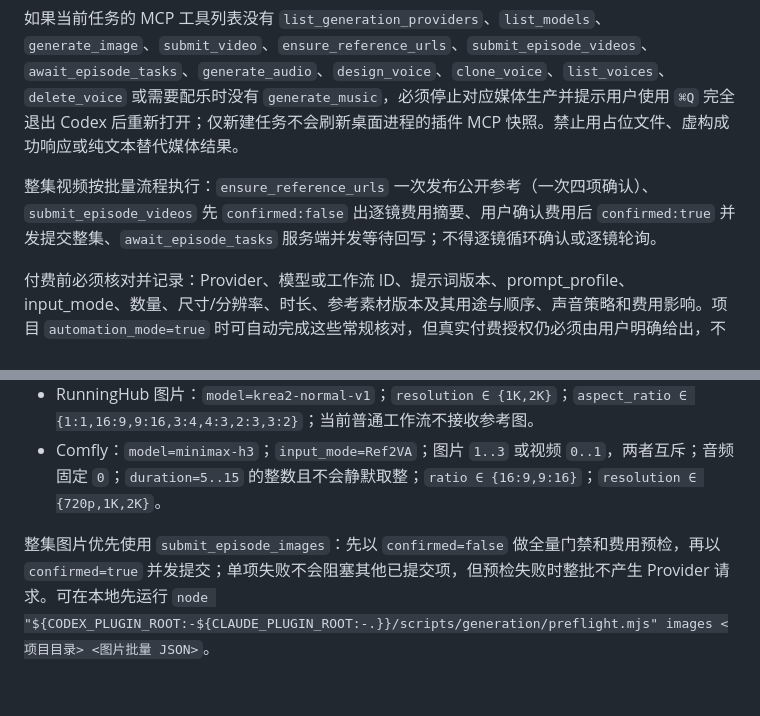
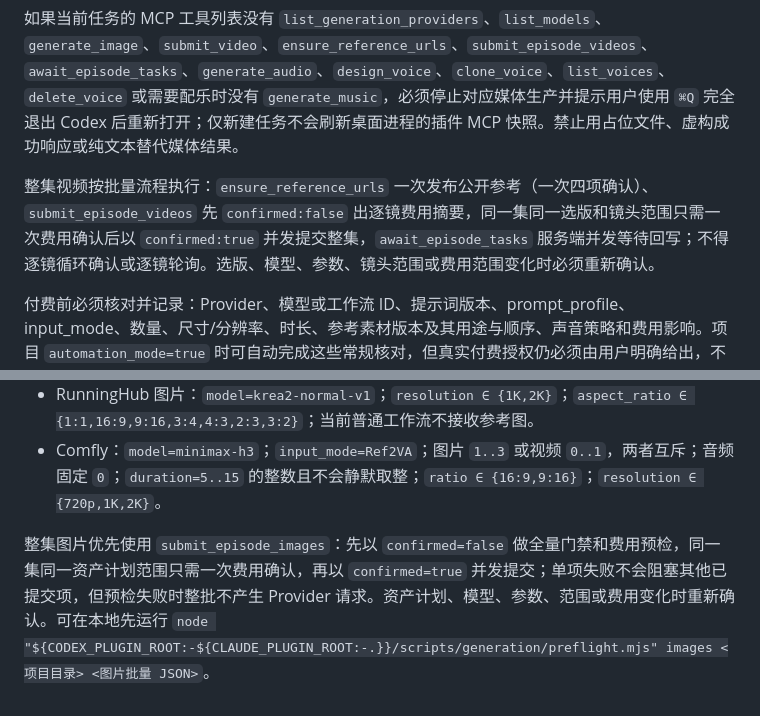
Before and after one commit to 854771076/oh-my-short-drama, a Markdown page: skills/drama-generation-service/SKILL.md, 2 parts joined by grey strips. GitHub-like rendering.

Commit message:
docs: 明确整集一次费用确认规则

```diff
--- a/skills/drama-generation-service/SKILL.md
+++ b/skills/drama-generation-service/SKILL.md
@@ -9,7 +9,7 @@ description: 统一路由短剧图片、视频和音频生成 Provider。用于
 
 如果当前任务的 MCP 工具列表没有 `list_generation_providers`、`list_models`、`generate_image`、`submit_video`、`ensure_reference_urls`、`submit_episode_videos`、`await_episode_tasks`、`generate_audio`、`design_voice`、`clone_voice`、`list_voices`、`delete_voice` 或需要配乐时没有 `generate_music`，必须停止对应媒体生产并提示用户使用 `⌘Q` 完全退出 Codex 后重新打开；仅新建任务不会刷新桌面进程的插件 MCP 快照。禁止用占位文件、虚构成功响应或纯文本替代媒体结果。
 
-整集视频按批量流程执行：`ensure_reference_urls` 一次发布公开参考（一次四项确认）、`submit_episode_videos` 先 `confirmed:false` 出逐镜费用摘要、用户确认费用后 `confirmed:true` 并发提交整集、`await_episode_tasks` 服务端并发等待回写；不得逐镜循环确认或逐镜轮询。
+整集视频按批量流程执行：`ensure_reference_urls` 一次发布公开参考（一次四项确认）、`submit_episode_videos` 先 `confirmed:false` 出逐镜费用摘要，同一集同一选版和镜头范围只需一次费用确认后以 `confirmed:true` 并发提交整集，`await_episode_tasks` 服务端并发等待回写；不得逐镜循环确认或逐镜轮询。选版、模型、参数、镜头范围或费用范围变化时必须重新确认。
 
 付费前必须核对并记录：Provider、模型或工作流 ID、提示词版本、prompt_profile、input_mode、数量、尺寸/分辨率、时长、参考素材版本及其用途与顺序、声音策略和费用影响。项目 `automation_mode=true` 时可自动完成这些常规核对，但真实付费授权仍必须由用户明确给出，不能由 agent 代替；未授权时停在提交前，不产生 Provider 请求。所有图片、视频、音频调用必须传项目绝对路径 `project_root`、目标资产 key `target` 和 `prompt_document`：视频为 `{episode_key,version_id,shot_number}`；人物/场景/道具图为 `{kind:"asset-plan",episode_key,version_id,asset_key}`；分镜图为 `{kind:"storyboard",episode_key,version_id,shot_number}`；语音为 `{kind:"audio-plan",episode_key,version_id,line_index}`；音乐为 `{kind:"audio-plan",episode_key,version_id,track_key}`。只有不属于正式制作资产的 `other-*` 辅助图可传 `null`。视频还必须传 `prompt_version` 和结构化 `reference_manifest`，确认后才传 `confirmed: true`。
 
@@ -47,4 +47,4 @@ Provider 错误不触发静默切换；更换 Provider、模型、工作流或
 - RunningHub 图片：`model=krea2-normal-v1`；`resolution ∈ {1K,2K}`；`aspect_ratio ∈ {1:1,16:9,9:16,3:4,4:3,2:3,3:2}`；当前普通工作流不接收参考图。
 - Comfly：`model=minimax-h3`；`input_mode=Ref2VA`；图片 `1..3` 或视频 `0..1`，两者互斥；音频固定 `0`；`duration=5..15` 的整数且不会静默取整；`ratio ∈ {16:9,9:16}`；`resolution ∈ {720p,1K,2K}`。
 
-整集图片优先使用 `submit_episode_images`：先以 `confirmed=false` 做全量门禁和费用预检，再以 `confirmed=true` 并发提交；单项失败不会阻塞其他已提交项，但预检失败时整批不产生 Provider 请求。可在本地先运行 `node "${CODEX_PLUGIN_ROOT:-${CLAUDE_PLUGIN_ROOT:-.}}/scripts/generation/preflight.mjs" images <项目目录> <图片批量 JSON>`。
+整集图片优先使用 `submit_episode_images`：先以 `confirmed=false` 做全量门禁和费用预检，同一集同一资产计划范围只需一次费用确认，再以 `confirmed=true` 并发提交；单项失败不会阻塞其他已提交项，但预检失败时整批不产生 Provider 请求。资产计划、模型、参数、范围或费用变化时重新确认。可在本地先运行 `node "${CODEX_PLUGIN_ROOT:-${CLAUDE_PLUGIN_ROOT:-.}}/scripts/generation/preflight.mjs" images <项目目录> <图片批量 JSON>`。
```
